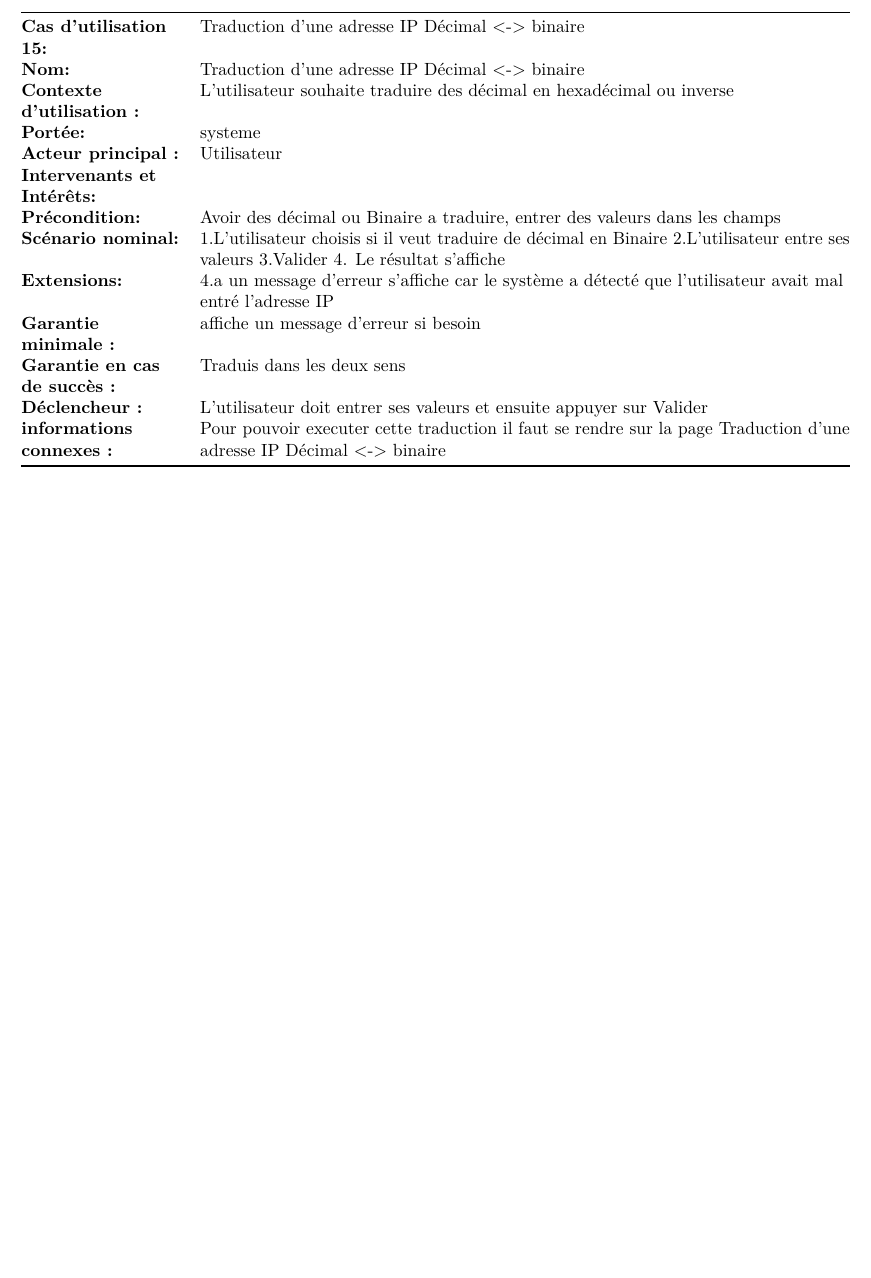
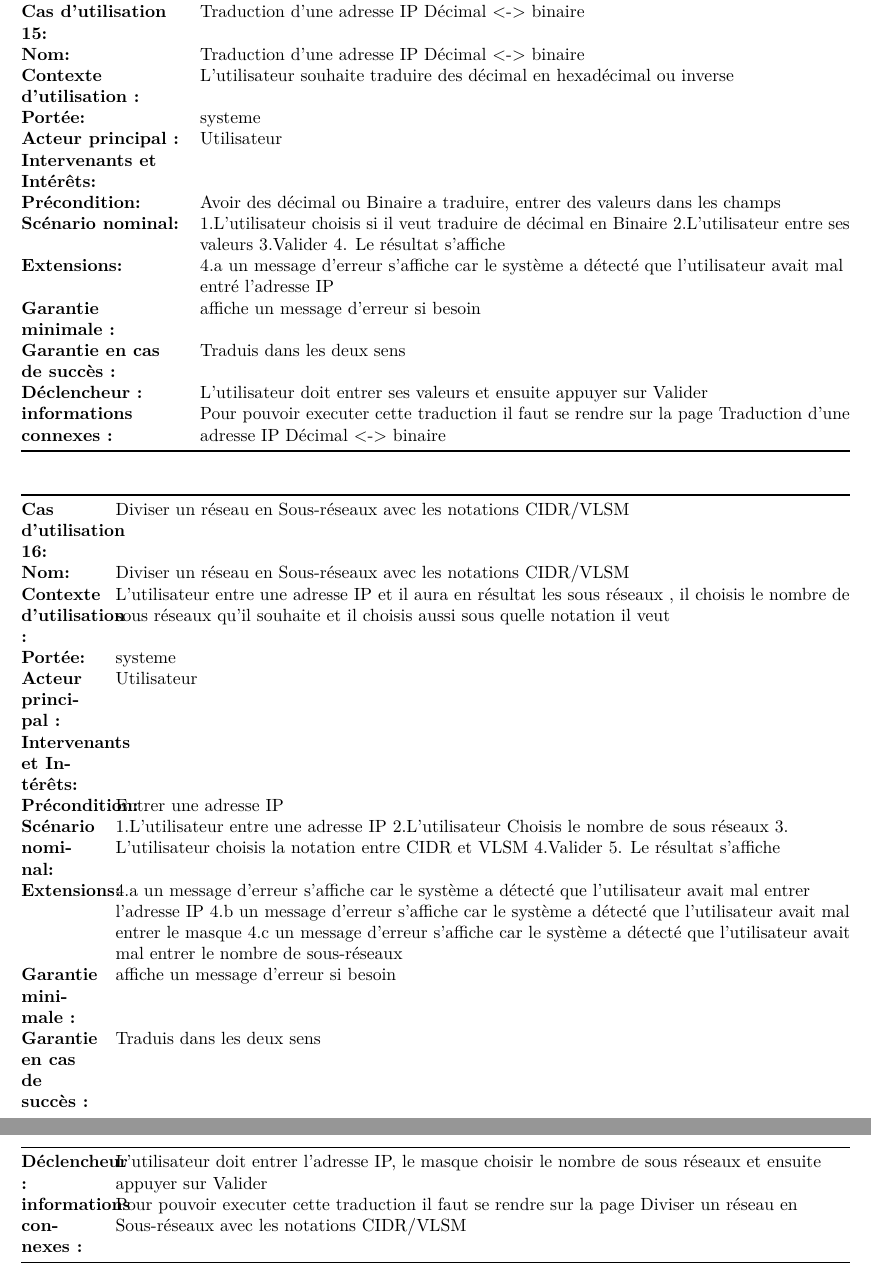
Before and after one commit to pleijan/Plateforme-de-revision-Reseaux, an R Markdown document (sujet_rapport/rapport.rmd): part of page 21 of 23 before the commit and two parts of pages 21 and 22 of 24 after it, the two joined at a grey line, cut so that both start at the same text, the shorter picture padded with empty space. Rendered offline with R 4.5, knitr and Pandoc, then LaTeX, with nearby package versions.

Commit message:
Update sujet_rapport/rapport.rmd

```diff
--- a/sujet_rapport/rapport.rmd
+++ b/sujet_rapport/rapport.rmd
@@ -705,6 +705,25 @@ Cas d'utilisation 40 : Erreur apparait si le nom de la machine extérieure est i
 | **Déclencheur :**               | L’utilisateur doit entrer ses valeurs et ensuite appuyer  sur Valider                                                                  |
 | **informations connexes :**     | Pour pouvoir executer cette traduction il faut se rendre sur la page Traduction d'une adresse IP Décimal <-> binaire                   |
 
+|                                 |                                                                                                                                                                                                                                                                                                                                            |
+|---------------------------------|--------------------------------------------------------------------------------------------------------------------------------------------------------------------------------------------------------------------------------------------------------------------------------------------------------------------------------------------|
+| **Cas d'utilisation 16:**       | Diviser un réseau en Sous-réseaux avec les notations CIDR/VLSM                                                                                                                                                                                                                                                                             |
+| **Nom:**                        | Diviser un réseau en Sous-réseaux avec les notations CIDR/VLSM                                                                                                                                                                                                                                                                             |
+| **Contexte d'utilisation :**    | L’utilisateur entre une adresse IP et il aura en résultat les sous réseaux , il choisis le nombre de sous  réseaux qu’il souhaite et il choisis aussi sous quelle notation il veut                                                                                                                                                         |
+| **Portée:**                     | systeme                                                                                                                                                                                                                                                                                                                                    |
+| **Acteur principal :**          | Utilisateur                                                                                                                                                                                                                                                                                                                                |
+| **Intervenants et Intérêts:**   |                                                                                                                                                                                                                                                                                                                                            |
+| **Précondition:**               | Entrer une adresse IP                                                                                                                                                                                                                                                                                                                      |
+| **Scénario nominal:**           | 1.L’utilisateur entre une adresse IP 2.L’utilisateur Choisis le nombre de sous réseaux  3. L’utilisateur choisis la notation entre CIDR et VLSM 4.Valider 5. Le résultat s’affiche                                                                                                                                                         |
+| **Extensions:**                 | 4.a un message d’erreur s’affiche car le système a détecté que l'utilisateur avait mal entrer l'adresse IP 4.b un message d’erreur s’affiche car le système a détecté que l'utilisateur avait mal entrer le masque 4.c un message d’erreur s’affiche car le système a détecté que l'utilisateur avait mal entrer le nombre de sous-réseaux |
+| **Garantie minimale :**         | affiche un message d’erreur si besoin                                                                                                                                                                                                                                                                                                      |
+| **Garantie en cas de succès :** | Traduis dans les deux sens                                                                                                                                                                                                                                                                                                                 |
+| **Déclencheur :**               | L’utilisateur doit entrer l'adresse IP, le masque  choisir le nombre de sous réseaux  et ensuite appuyer sur Valider                                                                                                                                                                                                                       |
+| **informations connexes :**     | Pour pouvoir executer cette traduction il faut se rendre sur la page Diviser un réseau en Sous-réseaux avec les notations CIDR/VLSM                                                                                                                                                                                                        |
+
+
+`r if(knitr:::pandoc_to() == "latex") {paste("\\newpage")}`
+
 
 
 `r if(knitr:::pandoc_to() == "latex") {paste("\\newpage")}`
```
